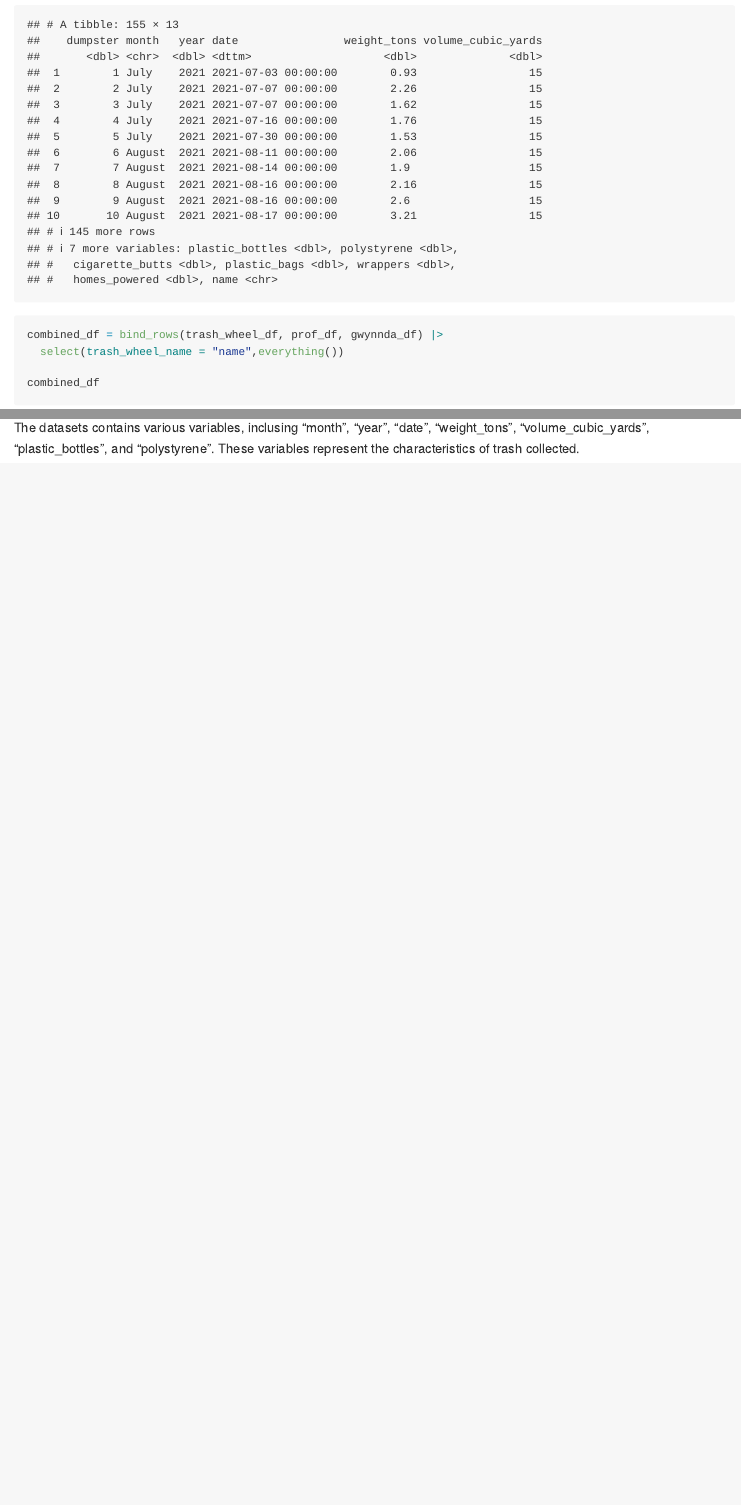
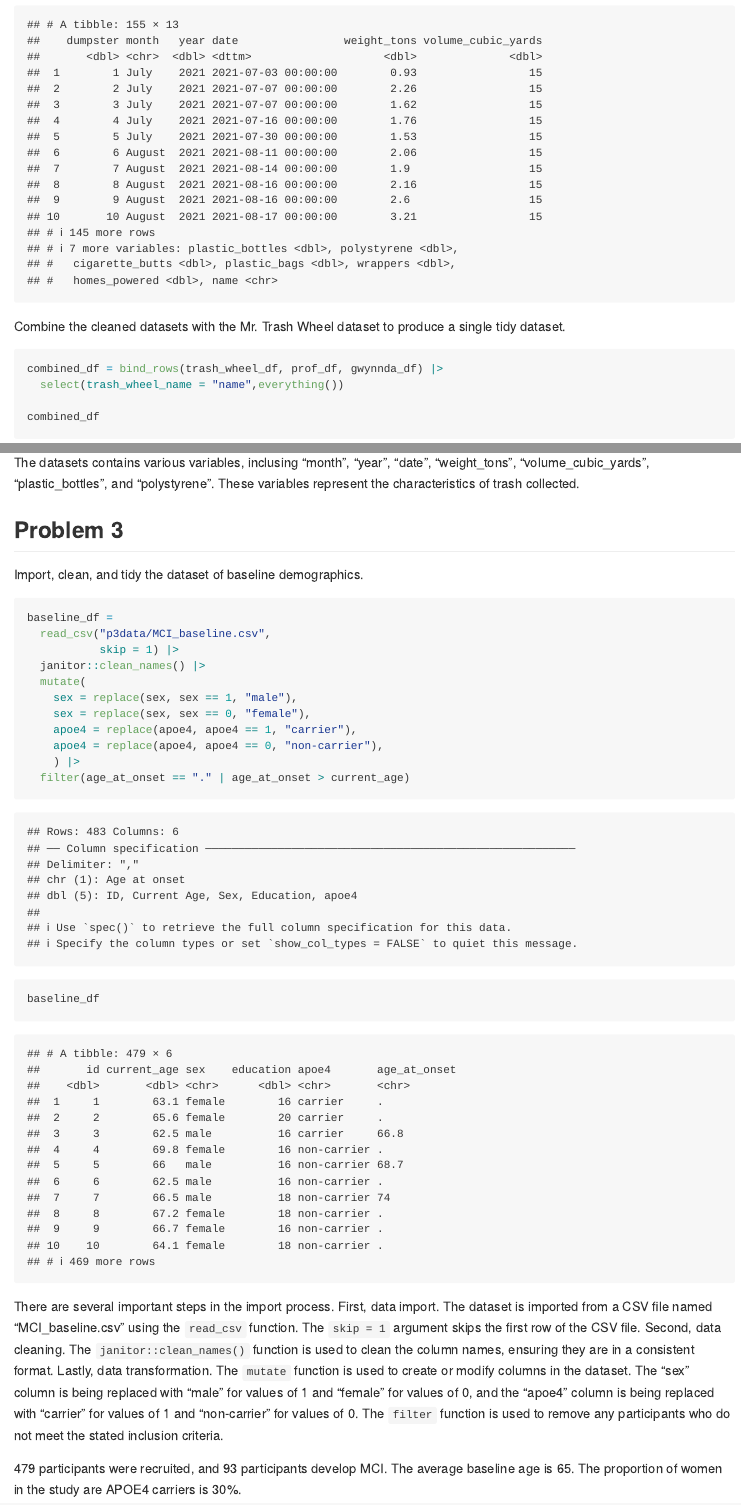
Before and after one commit to JiyingWang/p8105_hw2_jw4489, an R Markdown document (p8105_hw2_jw4489.Rmd): the page in a window 1100 px wide, from 5670 px down before the commit and from 5980 px down after it, so that both start at the same text, and a second part further down, joined at a grey line. The pictures show the output file p8105_hw2_jw4489.md that the author committed with the source, drawn offline in the style of GitHub.

Commit message:
Clean the dataset of baseline demographics.

````diff
--- a/p8105_hw2_jw4489.Rmd
+++ b/p8105_hw2_jw4489.Rmd
@@ -122,6 +137,8 @@ gwynnda_df =
 
 gwynnda_df
 ```
+
+Combine the cleaned datasets with the Mr. Trash Wheel dataset to produce a single tidy dataset.
 
 ```{r}
 combined_df = bind_rows(trash_wheel_df, prof_df, gwynnda_df) |>
@@ -139,3 +156,27 @@ The `Gwynnda Trash Wheel` dataset contains `r nrow(gwynnda_df)` rows and `r ncol
 The combined dataset contains `r nrow(combined_df)` rows and `r ncol(combined_df)` columns.
 
 The datasets contains various variables, inclusing “month”, “year”, “date”, “weight_tons”, “volume_cubic_yards”, “plastic_bottles”, and “polystyrene”. These variables represent the characteristics of trash collected.
+
+## Problem 3
+
+Import, clean, and tidy the dataset of baseline demographics.
+
+```{r}
+baseline_df =
+  read_csv("p3data/MCI_baseline.csv",
+           skip = 1) |>
+  janitor::clean_names() |>
+  mutate(
+    sex = replace(sex, sex == 1, "male"),
+    sex = replace(sex, sex == 0, "female"),
+    apoe4 = replace(apoe4, apoe4 == 1, "carrier"),
+    apoe4 = replace(apoe4, apoe4 == 0, "non-carrier"),
+    ) |>
+  filter(age_at_onset == "." | age_at_onset > current_age)
+
+baseline_df
+```
+
+There are several important steps in the import process. First, data import. The dataset is imported from a CSV file named "MCI_baseline.csv" using the `read_csv` function. The `skip = 1` argument skips the first row of the CSV file. Second, data cleaning. The `janitor::clean_names()` function is used to clean the column names, ensuring they are in a consistent format. Lastly, data transformation. The `mutate` function is used to create or modify columns in the dataset. The "sex" column is being replaced with "male" for values of 1 and "female" for values of 0, and the "apoe4" column is being replaced with "carrier" for values of 1 and "non-carrier" for values of 0. The `filter` function is used to remove any participants who do not meet the stated inclusion criteria.
+
+`r nrow(baseline_df)` participants were recruited, and `r filter(baseline_df, age_at_onset != ".") |> nrow()` participants develop MCI. The average baseline age is `r mean(pull(baseline_df, current_age)) |> round(digits = 0)`. The proportion of women in the study are APOE4 carriers is `r scales::percent(nrow(filter(baseline_df, sex == "female" & apoe4 =="carrier")) / nrow(filter(baseline_df, sex == "female")))`.
````
Also changed, not shown: p8105_hw2_jw4489.md, p8105_hw2_jw4489.Rmd (21 more changed lines), 1 other file.
